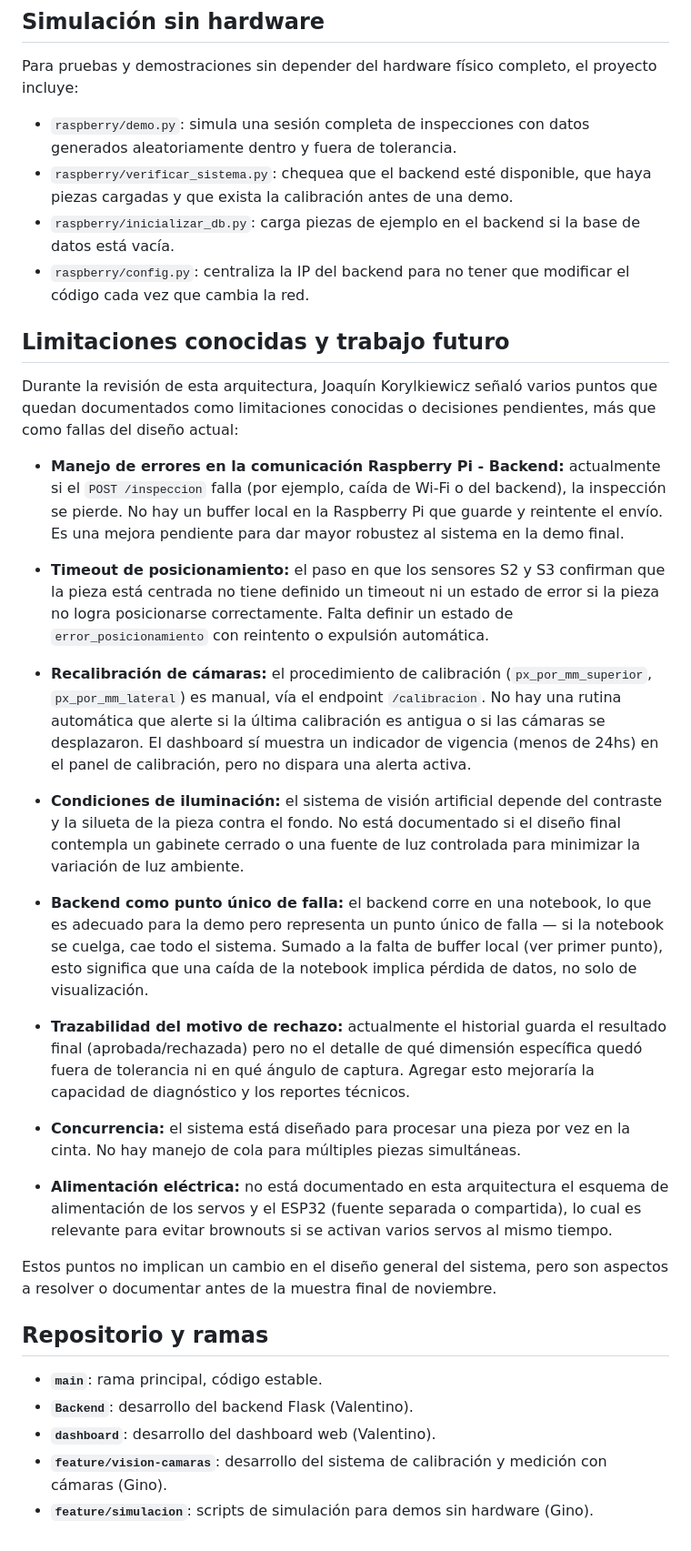
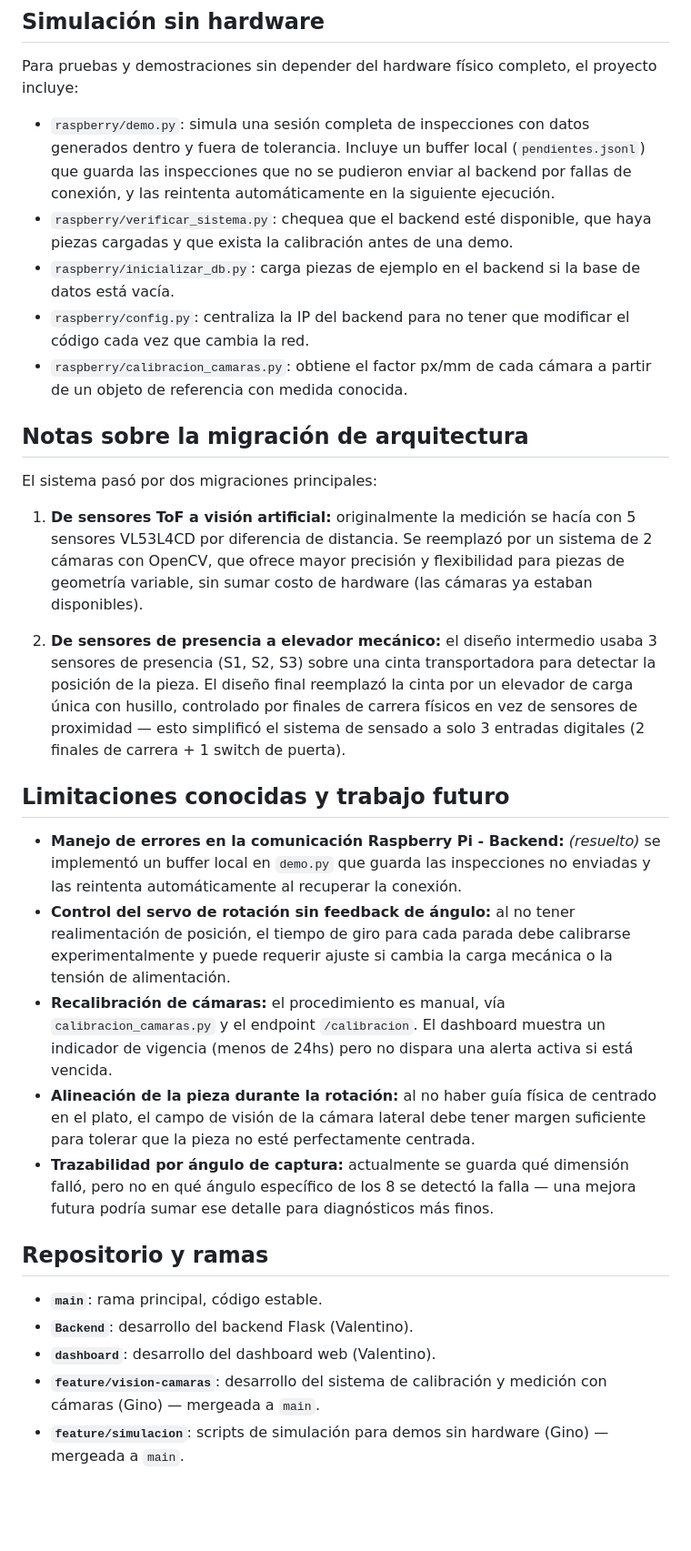
Before and after one commit to impatrq/DIMENSIA, a Markdown page: docs/arquitectura.md, the part around one of its changes. Shown at 91% size. GitHub-like rendering; blank space fills up the shorter version.

```diff
--- a/docs/arquitectura.md
+++ b/docs/arquitectura.md
@@ -90,37 +99,32 @@ El sistema originalmente medía las piezas con 5 sensores VL53L4CD por diferenci
 ## Simulación sin hardware
 
 Para pruebas y demostraciones sin depender del hardware físico completo, el proyecto incluye:
-- `raspberry/demo.py`: simula una sesión completa de inspecciones con datos generados aleatoriamente dentro y fuera de tolerancia.
+- `raspberry/demo.py`: simula una sesión completa de inspecciones con datos generados dentro y fuera de tolerancia. Incluye un buffer local (`pendientes.jsonl`) que guarda las inspecciones que no se pudieron enviar al backend por fallas de conexión, y las reintenta automáticamente en la siguiente ejecución.
 - `raspberry/verificar_sistema.py`: chequea que el backend esté disponible, que haya piezas cargadas y que exista la calibración antes de una demo.
 - `raspberry/inicializar_db.py`: carga piezas de ejemplo en el backend si la base de datos está vacía.
 - `raspberry/config.py`: centraliza la IP del backend para no tener que modificar el código cada vez que cambia la red.
+- `raspberry/calibracion_camaras.py`: obtiene el factor px/mm de cada cámara a partir de un objeto de referencia con medida conocida.
+
+## Notas sobre la migración de arquitectura
+
+El sistema pasó por dos migraciones principales:
+
+1. **De sensores ToF a visión artificial:** originalmente la medición se hacía con 5 sensores VL53L4CD por diferencia de distancia. Se reemplazó por un sistema de 2 cámaras con OpenCV, que ofrece mayor precisión y flexibilidad para piezas de geometría variable, sin sumar costo de hardware (las cámaras ya estaban disponibles).
+
+2. **De sensores de presencia a elevador mecánico:** el diseño intermedio usaba 3 sensores de presencia (S1, S2, S3) sobre una cinta transportadora para detectar la posición de la pieza. El diseño final reemplazó la cinta por un elevador de carga única con husillo, controlado por finales de carrera físicos en vez de sensores de proximidad — esto simplificó el sistema de sensado a solo 3 entradas digitales (2 finales de carrera + 1 switch de puerta).
 
 ## Limitaciones conocidas y trabajo futuro
 
-Durante la revisión de esta arquitectura, Joaquín Korylkiewicz señaló varios puntos que quedan documentados como limitaciones conocidas o decisiones pendientes, más que como fallas del diseño actual:
-
-- **Manejo de errores en la comunicación Raspberry Pi - Backend:** actualmente si el `POST /inspeccion` falla (por ejemplo, caída de Wi-Fi o del backend), la inspección se pierde. No hay un buffer local en la Raspberry Pi que guarde y reintente el envío. Es una mejora pendiente para dar mayor robustez al sistema en la demo final.
-
-- **Timeout de posicionamiento:** el paso en que los sensores S2 y S3 confirman que la pieza está centrada no tiene definido un timeout ni un estado de error si la pieza no logra posicionarse correctamente. Falta definir un estado de `error_posicionamiento` con reintento o expulsión automática.
-
-- **Recalibración de cámaras:** el procedimiento de calibración (`px_por_mm_superior`, `px_por_mm_lateral`) es manual, vía el endpoint `/calibracion`. No hay una rutina automática que alerte si la última calibración es antigua o si las cámaras se desplazaron. El dashboard sí muestra un indicador de vigencia (menos de 24hs) en el panel de calibración, pero no dispara una alerta activa.
-
-- **Condiciones de iluminación:** el sistema de visión artificial depende del contraste y la silueta de la pieza contra el fondo. No está documentado si el diseño final contempla un gabinete cerrado o una fuente de luz controlada para minimizar la variación de luz ambiente.
-
-- **Backend como punto único de falla:** el backend corre en una notebook, lo que es adecuado para la demo pero representa un punto único de falla — si la notebook se cuelga, cae todo el sistema. Sumado a la falta de buffer local (ver primer punto), esto significa que una caída de la notebook implica pérdida de datos, no solo de visualización.
-
-- **Trazabilidad del motivo de rechazo:** actualmente el historial guarda el resultado final (aprobada/rechazada) pero no el detalle de qué dimensión específica quedó fuera de tolerancia ni en qué ángulo de captura. Agregar esto mejoraría la capacidad de diagnóstico y los reportes técnicos.
-
-- **Concurrencia:** el sistema está diseñado para procesar una pieza por vez en la cinta. No hay manejo de cola para múltiples piezas simultáneas.
-
-- **Alimentación eléctrica:** no está documentado en esta arquitectura el esquema de alimentación de los servos y el ESP32 (fuente separada o compartida), lo cual es relevante para evitar brownouts si se activan varios servos al mismo tiempo.
-
-Estos puntos no implican un cambio en el diseño general del sistema, pero son aspectos a resolver o documentar antes de la muestra final de noviembre.
+- **Manejo de errores en la comunicación Raspberry Pi - Backend:** *(resuelto)* se implementó un buffer local en `demo.py` que guarda las inspecciones no enviadas y las reintenta automáticamente al recuperar la conexión.
+- **Control del servo de rotación sin feedback de ángulo:** al no tener realimentación de posición, el tiempo de giro para cada parada debe calibrarse experimentalmente y puede requerir ajuste si cambia la carga mecánica o la tensión de alimentación.
+- **Recalibración de cámaras:** el procedimiento es manual, vía `calibracion_camaras.py` y el endpoint `/calibracion`. El dashboard muestra un indicador de vigencia (menos de 24hs) pero no dispara una alerta activa si está vencida.
+- **Alineación de la pieza durante la rotación:** al no haber guía física de centrado en el plato, el campo de visión de la cámara lateral debe tener margen suficiente para tolerar que la pieza no esté perfectamente centrada.
+- **Trazabilidad por ángulo de captura:** actualmente se guarda qué dimensión falló, pero no en qué ángulo específico de los 8 se detectó la falla — una mejora futura podría sumar ese detalle para diagnósticos más finos.
 
 ## Repositorio y ramas
 
 - **`main`**: rama principal, código estable.
 - **`Backend`**: desarrollo del backend Flask (Valentino).
 - **`dashboard`**: desarrollo del dashboard web (Valentino).
-- **`feature/vision-camaras`**: desarrollo del sistema de calibración y medición con cámaras (Gino).
-- **`feature/simulacion`**: scripts de simulación para demos sin hardware (Gino).
+- **`feature/vision-camaras`**: desarrollo del sistema de calibración y medición con cámaras (Gino) — mergeada a `main`.
+- **`feature/simulacion`**: scripts de simulación para demos sin hardware (Gino) — mergeada a `main`.
```
Also changed, not shown: other parts of docs/arquitectura.md (+65 -56 lines).
